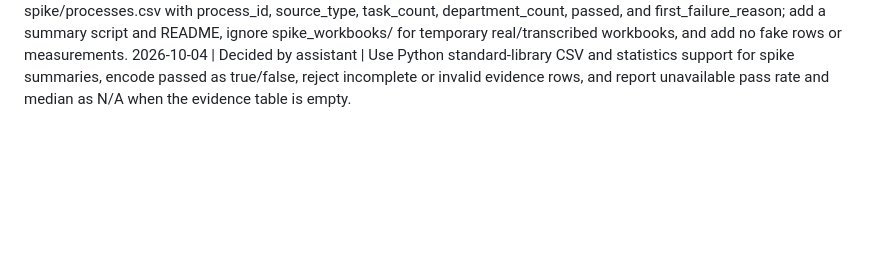
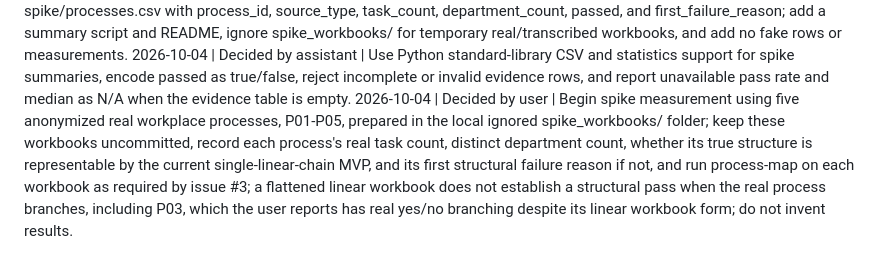
Before and after one commit to esst-prog2/process-swimlane-generator, a Markdown page: PLANNING_LOG.md, the part around the change. Rendered like a GitHub page; blank space fills up the shorter version.

Commit message:
Begin real process spike measurement

```diff
--- a/PLANNING_LOG.md
+++ b/PLANNING_LOG.md
@@ -53,3 +53,4 @@
 2026-10-04 | Decided by user | Before collecting Homework 4 spike data, sync the completed add-process-swimlane-mvp specifications into durable project specs and archive the change; leave implementation unchanged and do not begin spike measurement.
 2026-10-04 | Decided by user | Prepare spike/processes.csv with process_id, source_type, task_count, department_count, passed, and first_failure_reason; add a summary script and README, ignore spike_workbooks/ for temporary real/transcribed workbooks, and add no fake rows or measurements.
 2026-10-04 | Decided by assistant | Use Python standard-library CSV and statistics support for spike summaries, encode passed as true/false, reject incomplete or invalid evidence rows, and report unavailable pass rate and median as N/A when the evidence table is empty.
+2026-10-04 | Decided by user | Begin spike measurement using five anonymized real workplace processes, P01-P05, prepared in the local ignored spike_workbooks/ folder; keep these workbooks uncommitted, record each process's real task count, distinct department count, whether its true structure is representable by the current single-linear-chain MVP, and its first structural failure reason if not, and run process-map on each workbook as required by issue #3; a flattened linear workbook does not establish a structural pass when the real process branches, including P03, which the user reports has real yes/no branching despite its linear workbook form; do not invent results.
```
